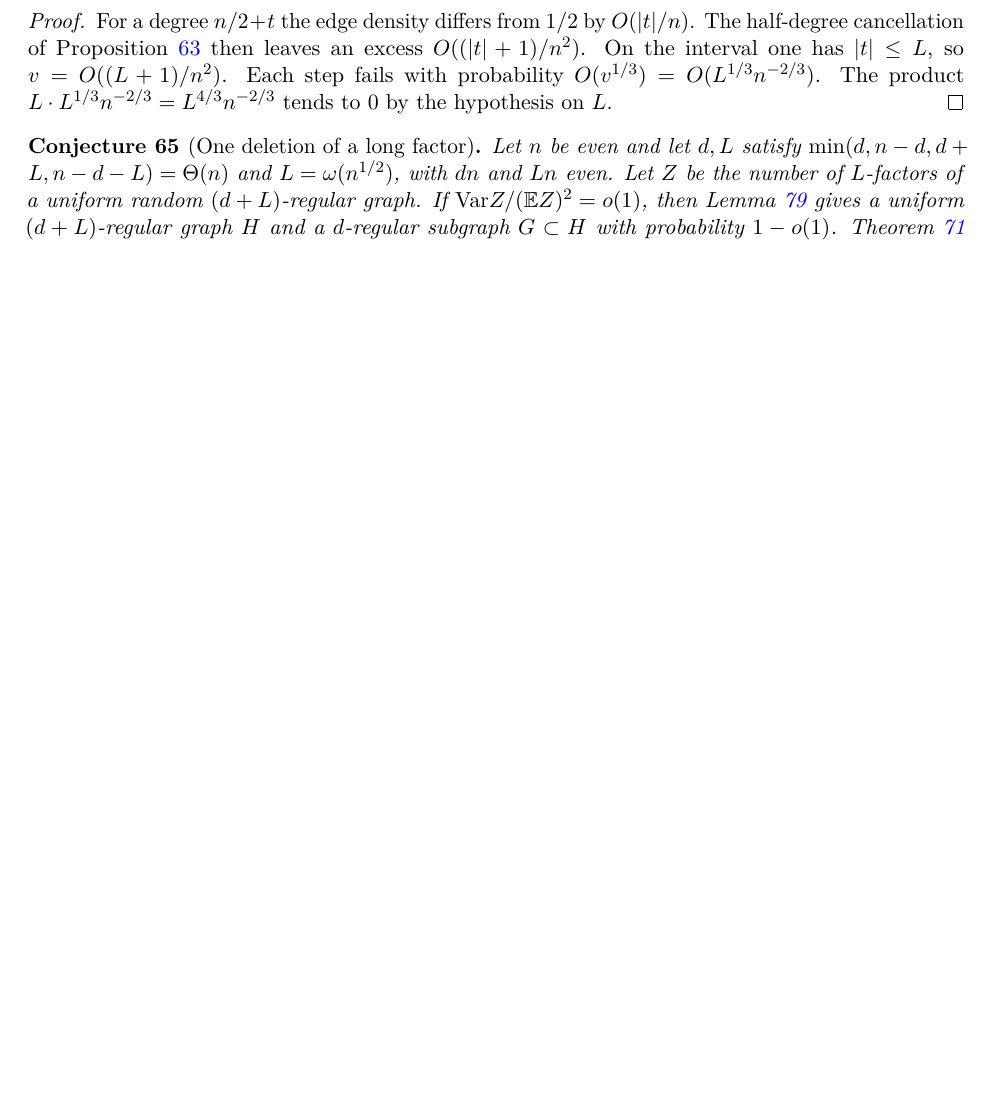
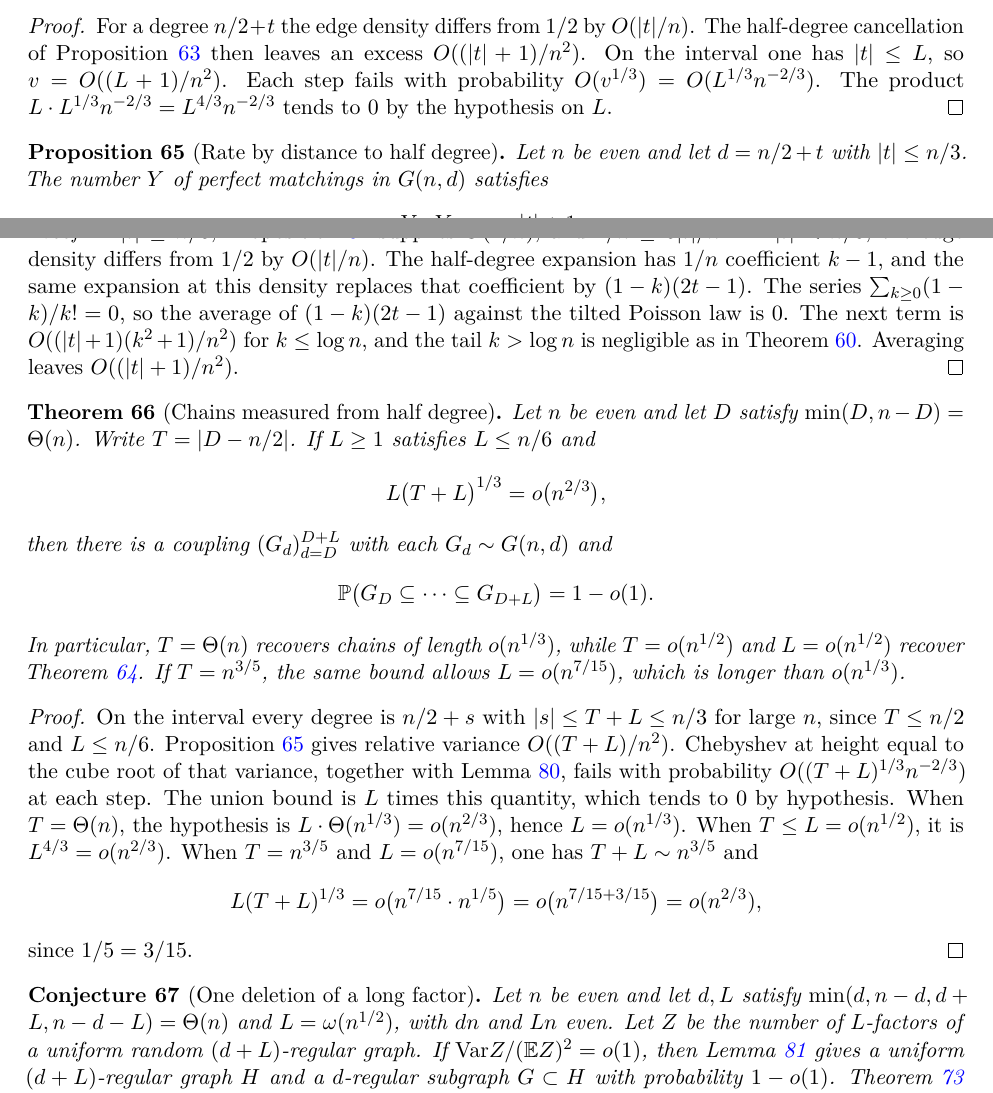
Before and after one commit to AgenticOp-io/regular-plus-one-monotonicity, a LaTeX paper (paper/main.tex): part of page 27 of 49 before the commit and two parts of pages 27 and 28 of 49 after it, the two joined at a grey line, cut so that both start at the same text, the shorter picture padded with empty space. Compiled offline with pdfLaTeX.

Commit message:
Lengthen linear-degree chains according to the distance from half degree.

```diff
--- a/paper/main.tex
+++ b/paper/main.tex
@@ -2119,6 +2119,54 @@ The half-degree cancellation of Proposition~\ref{prop:half-rate} then leaves an
 On the interval one has \(|t|\le L\), so \(v=O((L+1)/n^2)\).
 Each step fails with probability \(O(v^{1/3})=O(L^{1/3}n^{-2/3})\).
 The product \(L\cdot L^{1/3}n^{-2/3}=L^{4/3}n^{-2/3}\) tends to \(0\) by the hypothesis on \(L\).
+\end{proof}
+
+\begin{proposition}[Rate by distance to half degree]
+\label{prop:distance-rate}
+Let \(n\) be even and let \(d=n/2+t\) with \(|t|\le n/3\).
+The number \(Y\) of perfect matchings in \(G(n,d)\) satisfies
+\[
+\frac{\Var Y}{(\EE Y)^2}=O\Bigl(\frac{|t|+1}{n^2}\Bigr).
+\]
+\end{proposition}
+
+\begin{proof}
+If \(|t|\ge n/6\), Proposition~\ref{prop:band-rate} supplies \(O(1/n)\), and \(1/n\le 6|t|/n^2\).
+If \(|t|<n/6\), the edge density differs from \(1/2\) by \(O(|t|/n)\).
+The half-degree expansion has \(1/n\) coefficient \(k-1\), and the same expansion at this density replaces that coefficient by \((1-k)(2t-1)\).
+The series \(\sum_{k\ge 0}(1-k)/k!=0\), so the average of \((1-k)(2t-1)\) against the tilted Poisson law is \(0\).
+The next term is \(O((|t|+1)(k^2+1)/n^2)\) for \(k\le\log n\), and the tail \(k>\log n\) is negligible as in Theorem~\ref{thm:band}.
+Averaging leaves \(O((|t|+1)/n^2)\).
+\end{proof}
+
+\begin{theorem}[Chains measured from half degree]
+\label{thm:distance-chains}
+Let \(n\) be even and let \(D\) satisfy \(\min(D,n-D)=\Theta(n)\).
+Write \(T=|D-n/2|\).
+If \(L\ge 1\) satisfies \(L\le n/6\) and
+\[
+L\bigl(T+L\bigr)^{1/3}=o\bigl(n^{2/3}\bigr),
+\]
+then there is a coupling \((G_d)_{d=D}^{D+L}\) with each \(G_d\sim G(n,d)\) and
+\[
+\PP\bigl(G_D\subseteq\cdots\subseteq G_{D+L}\bigr)=1-o(1).
+\]
+In particular, \(T=\Theta(n)\) recovers chains of length \(o(n^{1/3})\), while \(T=o(n^{1/2})\) and \(L=o(n^{1/2})\) recover Theorem~\ref{thm:half-chains}.
+If \(T=n^{3/5}\), the same bound allows \(L=o(n^{7/15})\), which is longer than \(o(n^{1/3})\).
+\end{theorem}
+
+\begin{proof}
+On the interval every degree is \(n/2+s\) with \(|s|\le T+L\le n/3\) for large \(n\), since \(T\le n/2\) and \(L\le n/6\).
+Proposition~\ref{prop:distance-rate} gives relative variance \(O((T+L)/n^2)\).
+Chebyshev at height equal to the cube root of that variance, together with Lemma~\ref{lem:tv}, fails with probability \(O((T+L)^{1/3}n^{-2/3})\) at each step.
+The union bound is \(L\) times this quantity, which tends to \(0\) by hypothesis.
+When \(T=\Theta(n)\), the hypothesis is \(L\cdot\Theta(n^{1/3})=o(n^{2/3})\), hence \(L=o(n^{1/3})\).
+When \(T\le L=o(n^{1/2})\), it is \(L^{4/3}=o(n^{2/3})\).
+When \(T=n^{3/5}\) and \(L=o(n^{7/15})\), one has \(T+L\sim n^{3/5}\) and
+\[
+L(T+L)^{1/3}=o\bigl(n^{7/15}\cdot n^{1/5}\bigr)=o\bigl(n^{7/15+3/15}\bigr)=o(n^{2/3}),
+\]
+since \(1/5=3/15\).
 \end{proof}
 
 \begin{conjecture}[One deletion of a long factor]
```
Also changed, not shown: notes/wolfram-checks.md (+38 -0 lines), paper/main.tex (1 more changed lines).
